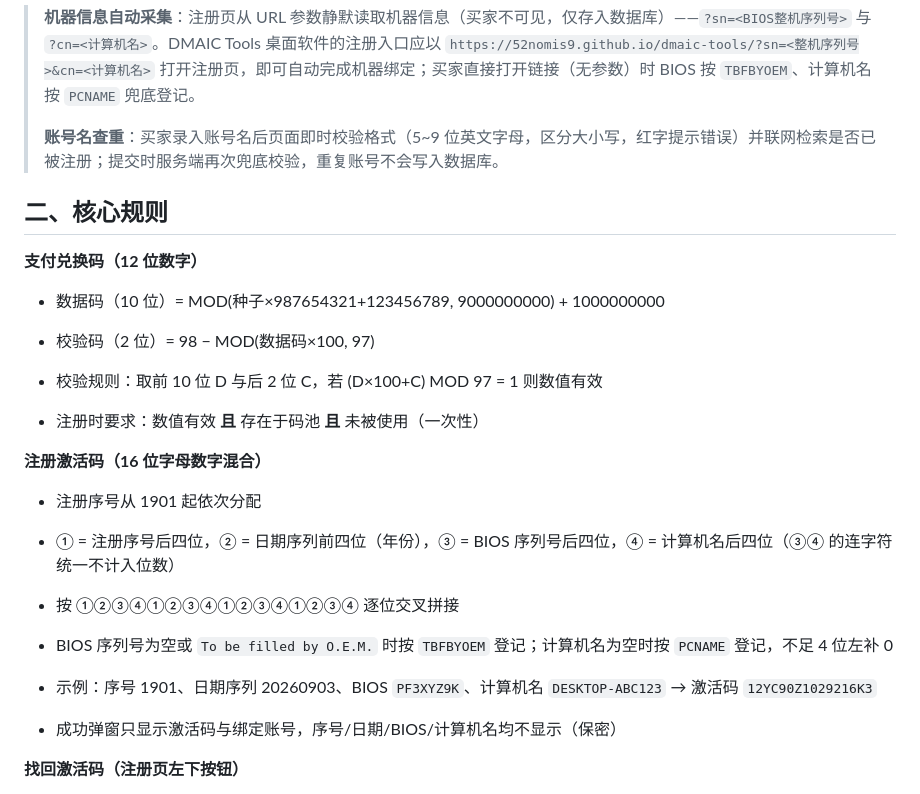
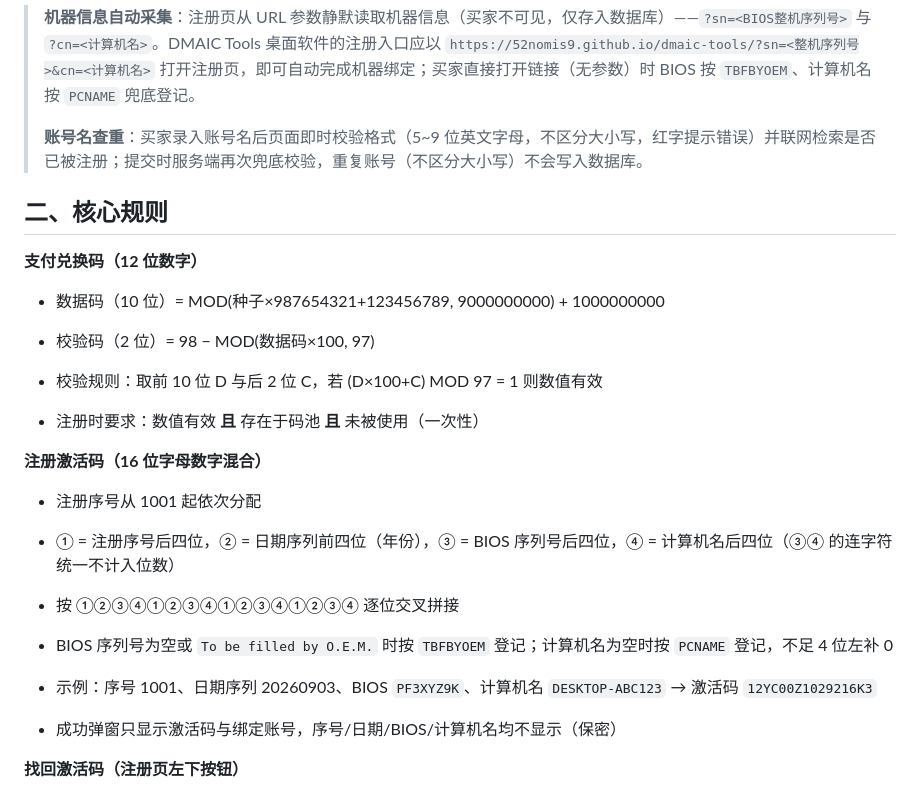
Before and after one commit to 52nomis9/dmaic-tools, a Markdown page: README.md, the part around the change. GitHub-like rendering.

Commit message:
deploy: update README.md

```diff
--- a/README.md
+++ b/README.md
@@ -22,7 +22,7 @@
 
 > **机器信息自动采集**：注册页从 URL 参数静默读取机器信息（买家不可见，仅存入数据库）——`?sn=<BIOS整机序列号>` 与 `?cn=<计算机名>`。DMAIC Tools 桌面软件的注册入口应以 `https://52nomis9.github.io/dmaic-tools/?sn=<整机序列号>&cn=<计算机名>` 打开注册页，即可自动完成机器绑定；买家直接打开链接（无参数）时 BIOS 按 `TBFBYOEM`、计算机名按 `PCNAME` 兜底登记。
 >
-> **账号名查重**：买家录入账号名后页面即时校验格式（5~9 位英文字母，区分大小写，红字提示错误）并联网检索是否已被注册；提交时服务端再次兜底校验，重复账号不会写入数据库。
+> **账号名查重**：买家录入账号名后页面即时校验格式（5~9 位英文字母，不区分大小写，红字提示错误）并联网检索是否已被注册；提交时服务端再次兜底校验，重复账号（不区分大小写）不会写入数据库。
 
 ## 二、核心规则
 
@@ -38,7 +38,7 @@
 
 **注册激活码（16 位字母数字混合）**
 
-- 注册序号从 1901 起依次分配
+- 注册序号从 1001 起依次分配
 
 - ① = 注册序号后四位，② = 日期序列前四位（年份），③ = BIOS 序列号后四位，④ = 计算机名后四位（③④ 的连字符统一不计入位数）
 
@@ -46,7 +46,7 @@
 
 - BIOS 序列号为空或 `To be filled by O.E.M.` 时按 `TBFBYOEM` 登记；计算机名为空时按 `PCNAME` 登记，不足 4 位左补 0
 
-- 示例：序号 1901、日期序列 20260903、BIOS `PF3XYZ9K`、计算机名 `DESKTOP-ABC123` → 激活码 `12YC90Z1029216K3`
+- 示例：序号 1001、日期序列 20260903、BIOS `PF3XYZ9K`、计算机名 `DESKTOP-ABC123` → 激活码 `12YC00Z1029216K3`
 
 - 成功弹窗只显示激活码与绑定账号，序号/日期/BIOS/计算机名均不显示（保密）
 
```
